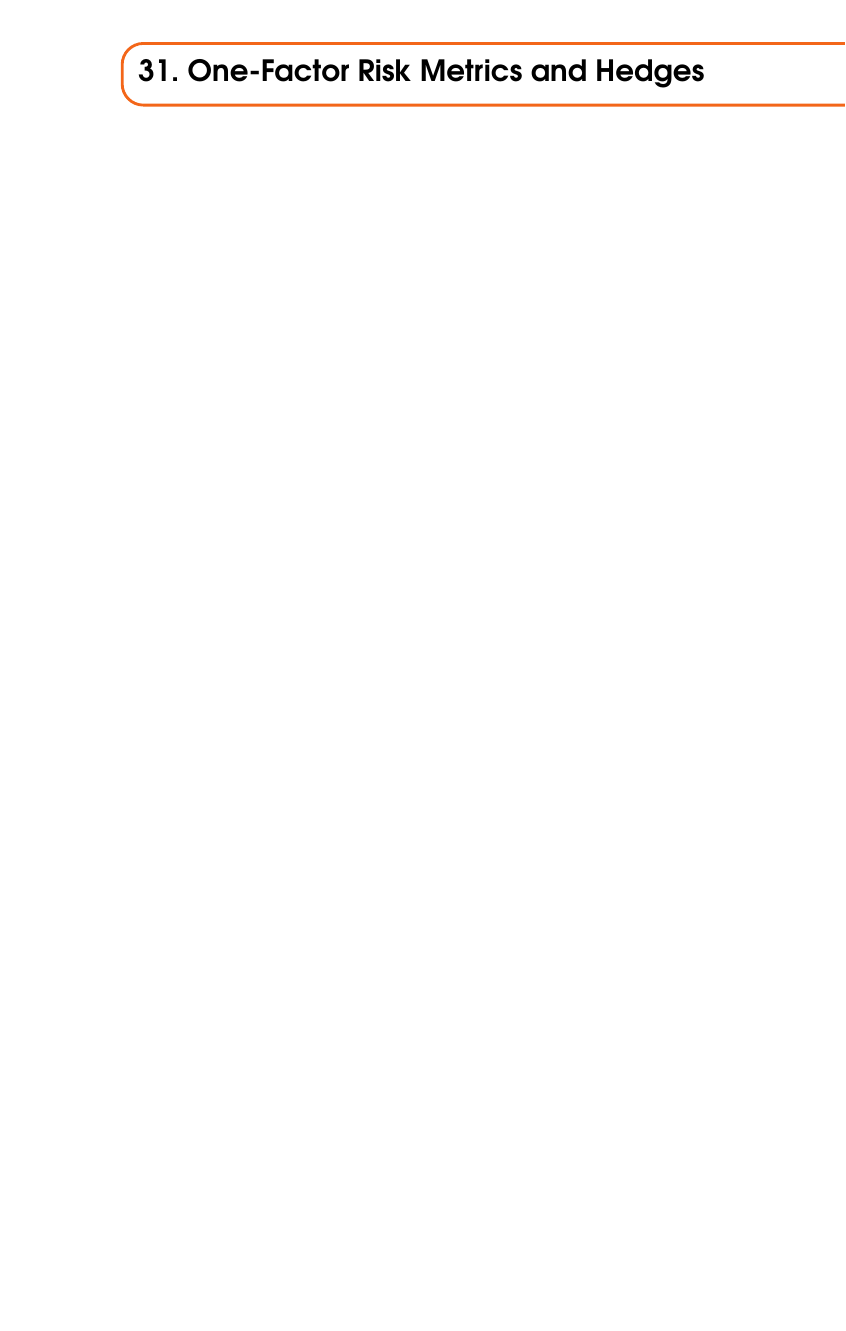
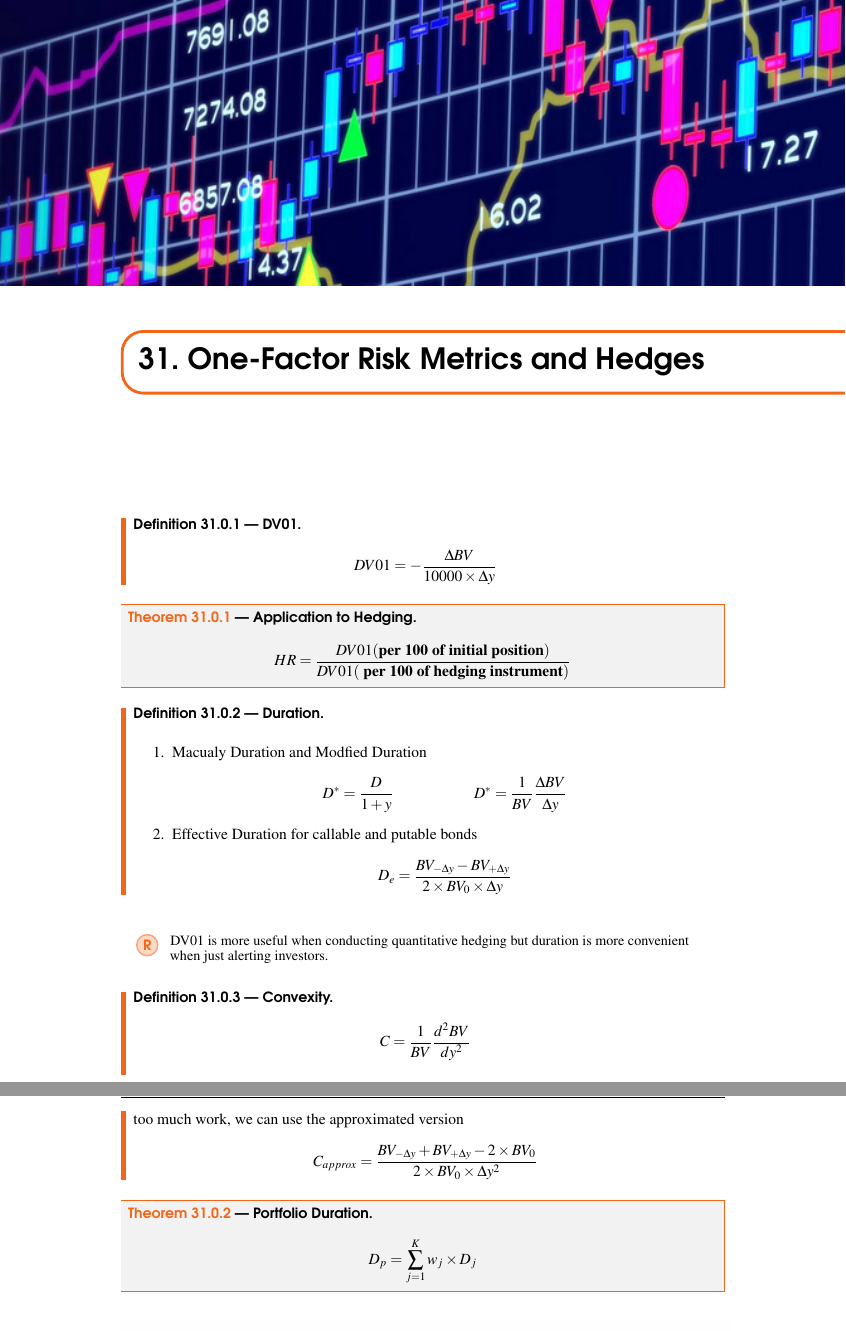
Before and after one commit to WeixiSilhouetteZed/FRM-Review-Notes, a LaTeX book (main.tex): part of page 85 of 103 before the commit and two parts of pages 85 and 86 of 103 after it, the two joined at a grey line, cut so that both start at the same text, the shorter picture padded with empty space. Compiled offline with pdfLaTeX.

Commit message:
Finished Chapter 31

```diff
--- a/main.tex
+++ b/main.tex
@@ -1990,4 +1990,43 @@ $$
 
    \chapterimage{stock}
 \chapter{One-Factor Risk Metrics and Hedges}
-
+\begin{definition}[DV01]\textbf{}\\
+    $$
+    DV01=-\frac{\Delta BV}{10000\times \Delta y}
+    $$
+\end{definition}
+\begin{theorem}[Application to Hedging]\textbf{}\\
+$$
+HR=\frac{DV01 (\textbf{per 100 of initial position})}{DV01 (\textbf{ per 100 of hedging instrument})}
+$$
+\end{theorem}
+\begin{definition}[Duration]\textbf{}\\
+\begin{enumerate}
+    \item Macualy Duration and Modfied Duration
+    $$
+    D^*=\frac{D}{1+y}\hspace{2cm}D^*=\frac{1}{BV}\frac{\Delta BV}{\Delta y}
+    $$
+    \item Effective Duration for callable and putable bonds
+    $$
+    D_e=\frac{BV_{-\Delta y}-BV_{+\Delta y}}{2\times BV_0\times\Delta y}
+    $$
+\end{enumerate}
+\end{definition}
+\begin{remark}
+    DV01 is more useful when conducting quantitative hedging but duration is more convenient
+    when just alerting investors.
+\end{remark}
+\begin{definition}[Convexity]\textbf{}\\
+    $$
+    C=\frac{1}{BV}\frac{d^2BV}{dy^2}
+    $$
+    too much work, we can use the approximated version
+    $$
+    C_{approx}=\frac{BV_{-\Delta y}+BV_{+\Delta y}-2\times BV_0}{2\times BV_0\times\Delta y^2}
+    $$
+\end{definition}
+\begin{theorem}[Portfolio Duration]\textbf{}\\
+    $$
+    D_p=\sum_{j=1}^Kw_j\times D_j
+    $$
+\end{theorem}
```
Also changed, not shown: Bendover.PNG (added), main.pdf, main.tex (12 more changed lines), 6 other files.
